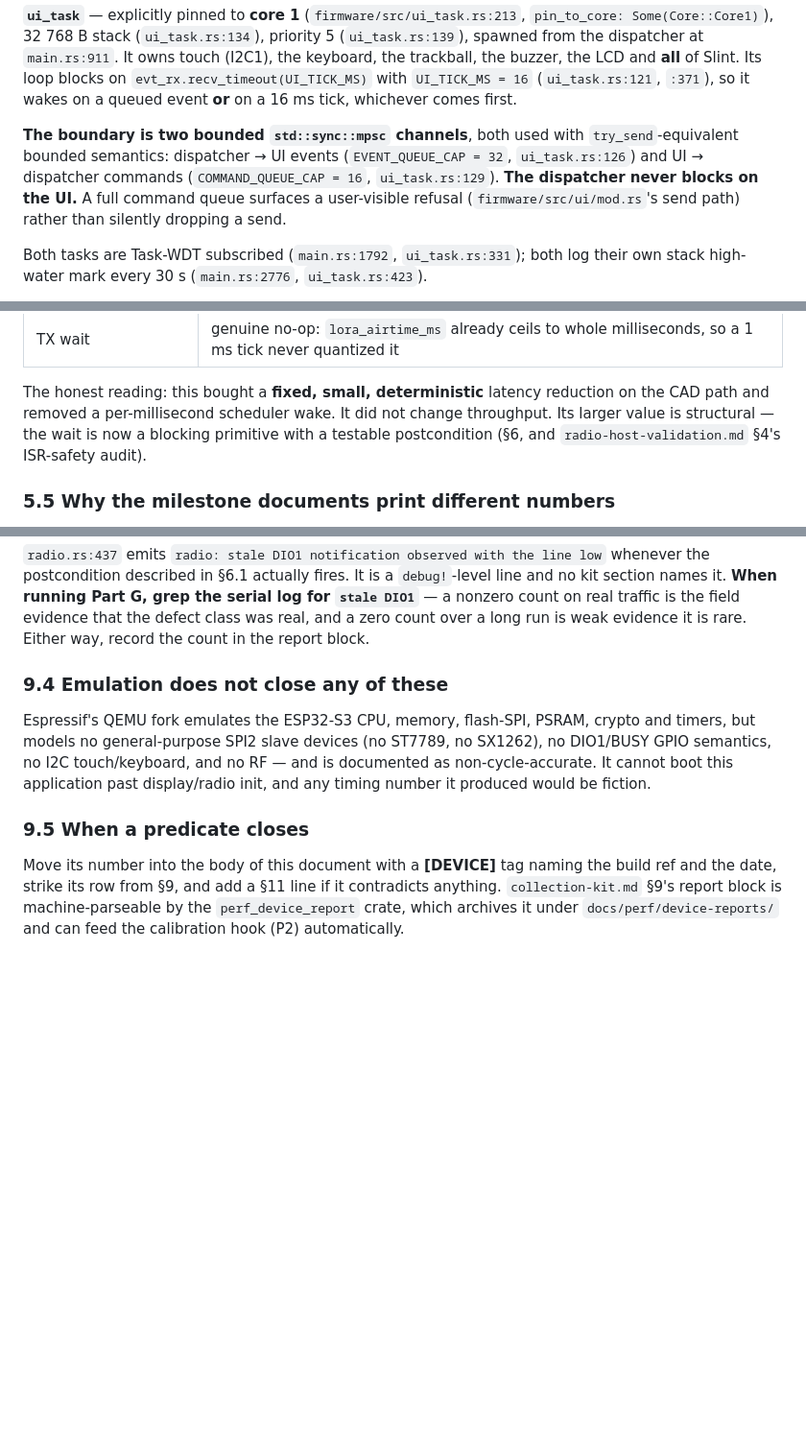
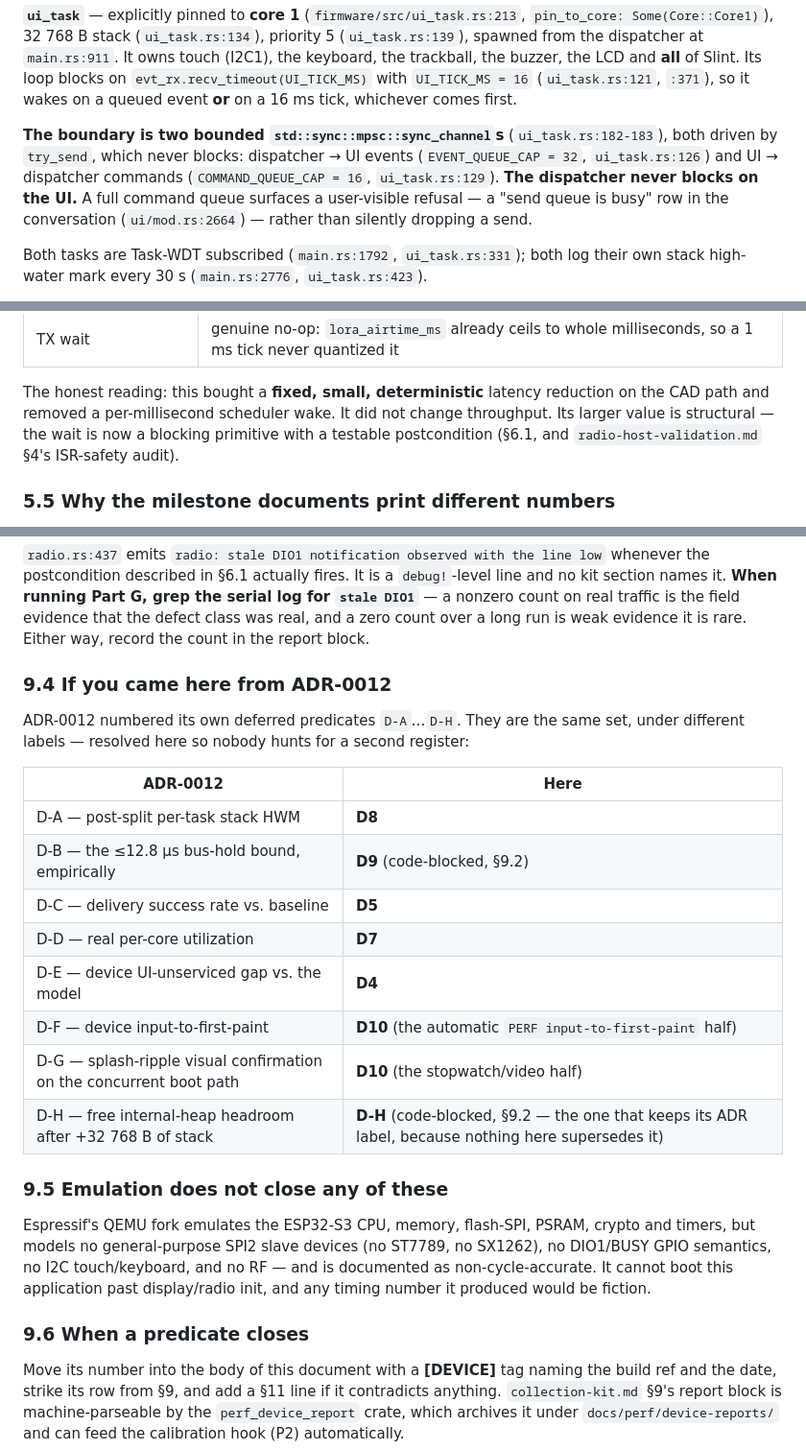
Before and after one commit to jagoda/meshcadet, a Markdown page: docs/perf/ui-perf-baseline.md, 3 parts joined by grey strips. Shown at 96% size. Rendered like a GitHub page; blank space fills up the shorter version.

Commit message:
docs(perf): resolve ADR-0012's D-A..D-H labels into the one register
The design record numbered its deferred predicates D-A..D-H; the collection
kit and the performance record number the same set D1..D12. A reader coming
from the ADR had no way to tell they were the same set, which is exactly the
scavenger hunt the consolidated register exists to prevent. Adds the
resolution table, and tightens three citations (the queue boundary's
sync_channel construction and refusal site, and the input-to-first-paint log
line, which lives on the UI task rather than in the UI runtime).

```diff
--- a/docs/perf/ui-perf-baseline.md
+++ b/docs/perf/ui-perf-baseline.md
@@ -106,12 +106,13 @@ the buzzer, the LCD and **all** of Slint. Its loop blocks on
 (`ui_task.rs:121`, `:371`), so it wakes on a queued event **or** on a 16 ms
 tick, whichever comes first.
 
-**The boundary is two bounded `std::sync::mpsc` channels**, both used with
-`try_send`-equivalent bounded semantics: dispatcher → UI events
-(`EVENT_QUEUE_CAP = 32`, `ui_task.rs:126`) and UI → dispatcher commands
-(`COMMAND_QUEUE_CAP = 16`, `ui_task.rs:129`). **The dispatcher never blocks on
-the UI.** A full command queue surfaces a user-visible refusal
-(`firmware/src/ui/mod.rs`'s send path) rather than silently dropping a send.
+**The boundary is two bounded `std::sync::mpsc::sync_channel`s**
+(`ui_task.rs:182-183`), both driven by `try_send`, which never blocks:
+dispatcher → UI events (`EVENT_QUEUE_CAP = 32`, `ui_task.rs:126`) and UI →
+dispatcher commands (`COMMAND_QUEUE_CAP = 16`, `ui_task.rs:129`). **The
+dispatcher never blocks on the UI.** A full command queue surfaces a
+user-visible refusal — a "send queue is busy" row in the conversation
+(`ui/mod.rs:2664`) — rather than silently dropping a send.
 
 Both tasks are Task-WDT subscribed (`main.rs:1792`, `ui_task.rs:331`); both log
 their own stack high-water mark every 30 s (`main.rs:2776`, `ui_task.rs:423`).
@@ -449,8 +450,8 @@ Modelled against the removed spin-poll, split topology:
 The honest reading: this bought a **fixed, small, deterministic** latency
 reduction on the CAD path and removed a per-millisecond scheduler wake. It did
 not change throughput. Its larger value is structural — the wait is now a
-blocking primitive with a testable postcondition (§6, and `radio-host-validation.md`
-§4's ISR-safety audit).
+blocking primitive with a testable postcondition (§6.1, and
+`radio-host-validation.md` §4's ISR-safety audit).
 
 ### 5.5 Why the milestone documents print different numbers
 
@@ -678,7 +679,24 @@ serial log for `stale DIO1`** — a nonzero count on real traffic is the field
 evidence that the defect class was real, and a zero count over a long run is
 weak evidence it is rare. Either way, record the count in the report block.
 
-### 9.4 Emulation does not close any of these
+### 9.4 If you came here from ADR-0012
+
+ADR-0012 numbered its own deferred predicates `D-A`…`D-H`. They are the same
+set, under different labels — resolved here so nobody hunts for a second
+register:
+
+| ADR-0012 | Here |
+|---|---|
+| D-A — post-split per-task stack HWM | **D8** |
+| D-B — the ≤12.8 µs bus-hold bound, empirically | **D9** (code-blocked, §9.2) |
+| D-C — delivery success rate vs. baseline | **D5** |
+| D-D — real per-core utilization | **D7** |
+| D-E — device UI-unserviced gap vs. the model | **D4** |
+| D-F — device input-to-first-paint | **D10** (the automatic `PERF input-to-first-paint` half) |
+| D-G — splash-ripple visual confirmation on the concurrent boot path | **D10** (the stopwatch/video half) |
+| D-H — free internal-heap headroom after +32 768 B of stack | **D-H** (code-blocked, §9.2 — the one that keeps its ADR label, because nothing here supersedes it) |
+
+### 9.5 Emulation does not close any of these
 
 Espressif's QEMU fork emulates the ESP32-S3 CPU, memory, flash-SPI, PSRAM,
 crypto and timers, but models no general-purpose SPI2 slave devices (no ST7789,
@@ -686,7 +704,7 @@ no SX1262), no DIO1/BUSY GPIO semantics, no I2C touch/keyboard, and no RF — an
 is documented as non-cycle-accurate. It cannot boot this application past
 display/radio init, and any timing number it produced would be fiction.
 
-### 9.5 When a predicate closes
+### 9.6 When a predicate closes
 
 Move its number into the body of this document with a **[DEVICE]** tag naming
 the build ref and the date, strike its row from §9, and add a §11 line if it
```
